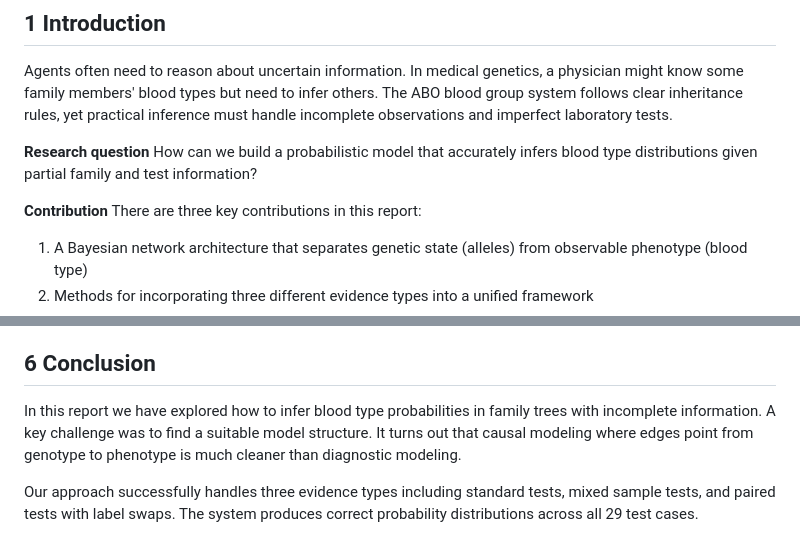
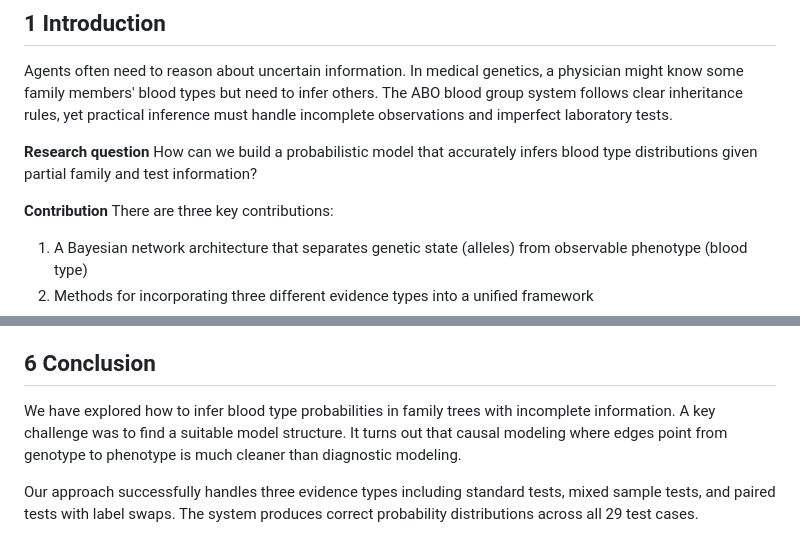
Before and after one commit to abrar0205/temp, a Markdown page: report.md, 2 parts joined by grey strips. Drawn GitHub-style.

Commit message:
Remove 'in this report' pattern for cleaner text
Co-authored-by: abrar0205 <66676991+abrar0205@users.noreply.github.com>

```diff
--- a/report.md
+++ b/report.md
@@ -10,7 +10,7 @@ Agents often need to reason about uncertain information. In medical genetics, a
 
 **Research question** How can we build a probabilistic model that accurately infers blood type distributions given partial family and test information?
 
-**Contribution** There are three key contributions in this report:
+**Contribution** There are three key contributions:
 
 1. A Bayesian network architecture that separates genetic state (alleles) from observable phenotype (blood type)
 2. Methods for incorporating three different evidence types into a unified framework
@@ -160,7 +160,7 @@ Our current system has several limitations. All founders are assumed to come fro
 
 ## 6 Conclusion
 
-In this report we have explored how to infer blood type probabilities in family trees with incomplete information. A key challenge was to find a suitable model structure. It turns out that causal modeling where edges point from genotype to phenotype is much cleaner than diagnostic modeling.
+We have explored how to infer blood type probabilities in family trees with incomplete information. A key challenge was to find a suitable model structure. It turns out that causal modeling where edges point from genotype to phenotype is much cleaner than diagnostic modeling.
 
 Our approach successfully handles three evidence types including standard tests, mixed sample tests, and paired tests with label swaps. The system produces correct probability distributions across all 29 test cases.
 
```
